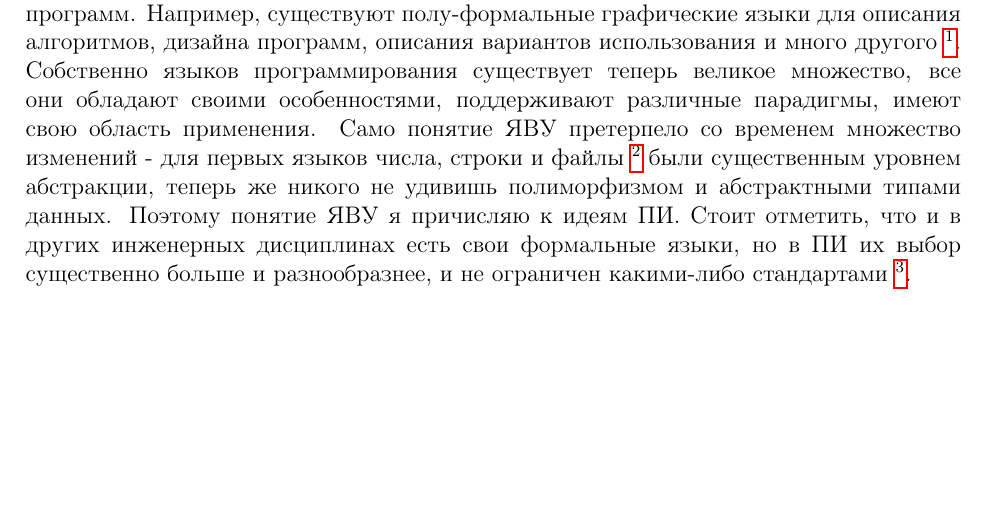
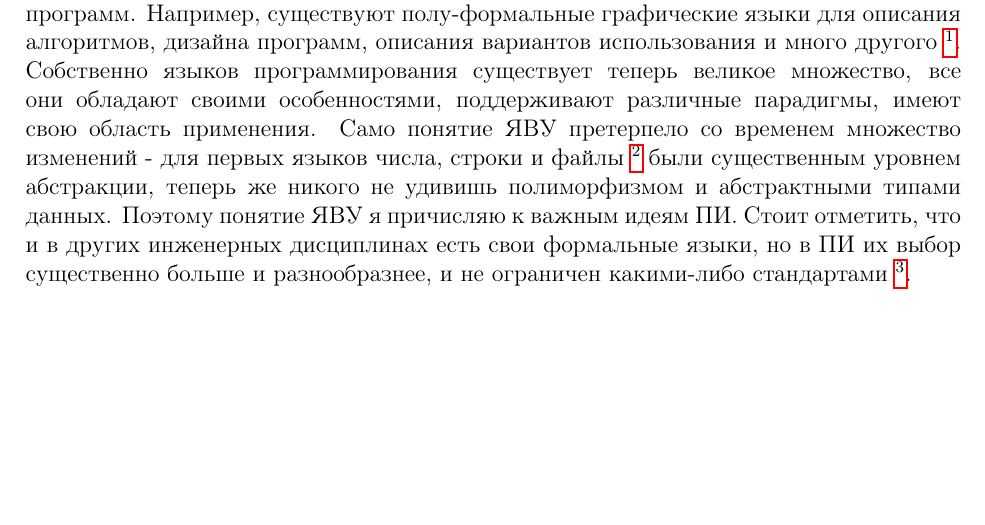
Before and after one commit to krinkinmu/phil-esse, a LaTeX document (esse.tex, which reads mastering_machine.tex): part of page 9 of 23, cut so that both start at the same text. Compiled offline with pdfLaTeX.

Commit message:
minor fixes

```diff
--- a/mastering_machine.tex
+++ b/mastering_machine.tex
@@ -22,4 +22,4 @@
 
 \paragraph{COBOL} (COmmon Buisness Oriented Language, 1960) отличается и от FORTRAN и от LISP, его специализация - бизнес приложения. Т. е. приложения нацеленные не на математические расчеты, а на хранение и поиск информации, например, банковские системы. Все предложения на COBOL составлялись из слов английского языка, даже для обозначения таких операций как сложение приходилось писать "ADD a TO b" или "SUBTRACT a FROM b". В последствии COBOL будут ругать за его многословность. COBOL проектировался так, чтобы быть простым и переносимым. Особенно остановимся на переносимости, программы на COBOL должны были работать на всем том множестве компьютеров без изменения. В конечном итоге компьютер и программа лишь инструмент и вкладывать деньги в написание новой программы для нового компьютера, или потому что появилась новая технология зачастую неприемлемо. Поэтому бизнес приложения с возрастом в 10, 20, а то и больше лет не редкость. И COBOL должен был удовлетворить эти нужды, и он до сих пор используется~\cite{Mitchell:2006:CND} для жтих целей.
 
-Итак, ЯВУ изначально были созданы, чтобы облегчить написание программ, чтобы приблизить описание программы к человеку и предоставить абстракцию не привязанную к ЭВМ. Сейчас ЯВУ ушли далеко за пределы только описания программ. Например, существуют полу-формальные графические языки для описания алгоритмов, дизайна программ, описания вариантов использования и много другого~\footnote{Здесь имеются ввиду различные блок-схемы/flowcharts и UML.}. Собственно языков программирования существует теперь великое множество, все они обладают своими особенностями, поддерживают различные парадигмы, имеют свою область применения. Само понятие ЯВУ претерпело со временем множество изменений - для первых языков числа, строки и файлы~\footnote{Это про COBOL.} были существенным уровнем абстракции, теперь же никого не удивишь полиморфизмом и абстрактными типами данных. Поэтому понятие ЯВУ я причисляю к идеям ПИ. Стоит отметить, что и в других инженерных дисциплинах есть свои формальные языки, но в ПИ их выбор существенно больше и разнообразнее, и не ограничен какими-либо стандартами~\footnote{Государственными или отраслевыми.}.
+Итак, ЯВУ изначально были созданы, чтобы облегчить написание программ, чтобы приблизить описание программы к человеку и предоставить абстракцию не привязанную к ЭВМ. Сейчас ЯВУ ушли далеко за пределы только описания программ. Например, существуют полу-формальные графические языки для описания алгоритмов, дизайна программ, описания вариантов использования и много другого~\footnote{Здесь имеются ввиду различные блок-схемы/flowcharts и UML.}. Собственно языков программирования существует теперь великое множество, все они обладают своими особенностями, поддерживают различные парадигмы, имеют свою область применения. Само понятие ЯВУ претерпело со временем множество изменений - для первых языков числа, строки и файлы~\footnote{Это про COBOL.} были существенным уровнем абстракции, теперь же никого не удивишь полиморфизмом и абстрактными типами данных. Поэтому понятие ЯВУ я причисляю к важным идеям ПИ. Стоит отметить, что и в других инженерных дисциплинах есть свои формальные языки, но в ПИ их выбор существенно больше и разнообразнее, и не ограничен какими-либо стандартами~\footnote{Государственными или отраслевыми.}.
```
Also changed, not shown: mastering_machine.tex (2 more changed lines).
